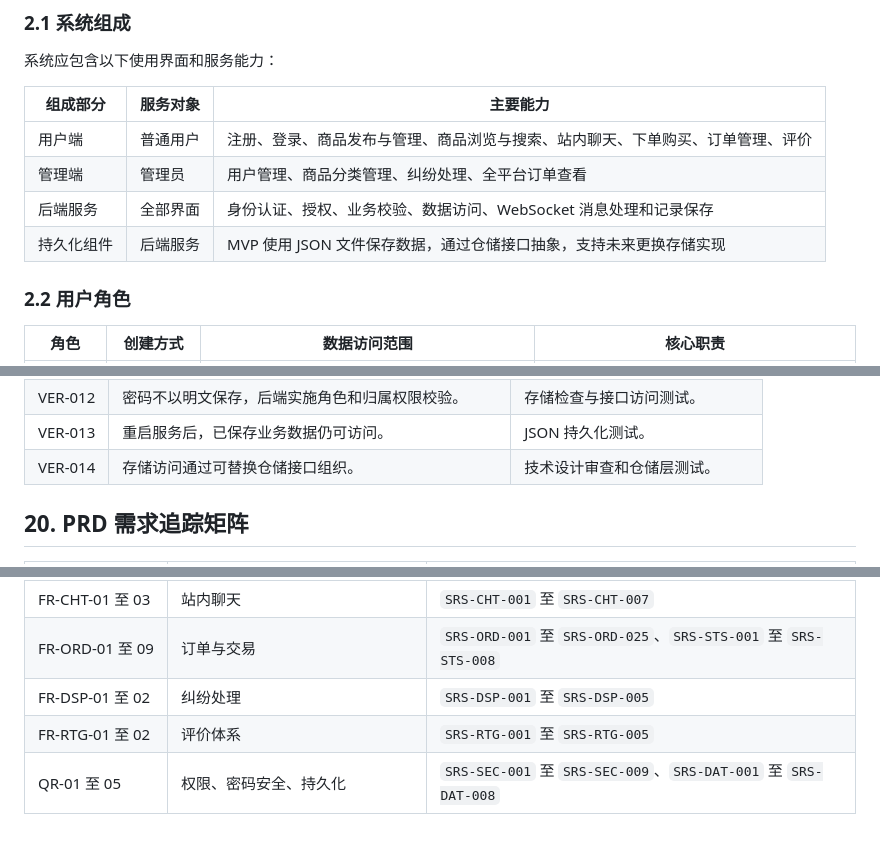
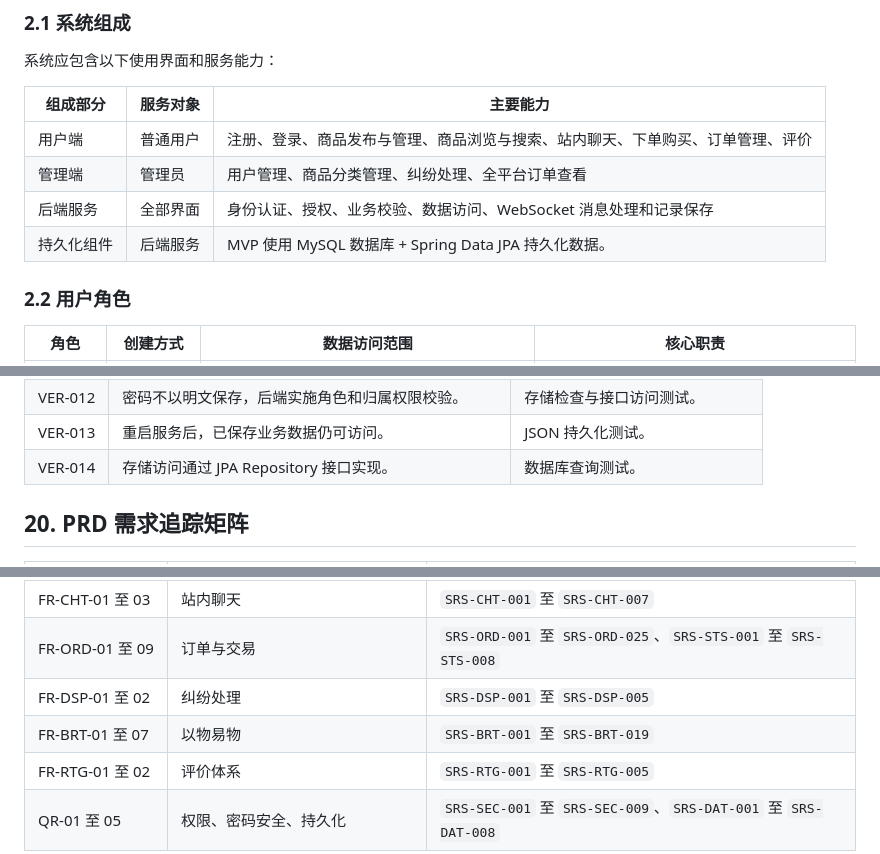
Before and after one commit to qiaoyeye07/system, a Markdown page: memory/02-软件需求规格说明书-SRS.md, 3 parts joined by grey strips. Drawn GitHub-style; blank space fills up the shorter version.

```diff
--- a/memory/02-软件需求规格说明书-SRS.md
+++ b/memory/02-软件需求规格说明书-SRS.md
@@ -54,7 +54,7 @@ MVP 面向本地演示与小规模试用，使用浏览器访问，预计注册
 | 用户端 | 普通用户 | 注册、登录、商品发布与管理、商品浏览与搜索、站内聊天、下单购买、订单管理、评价 |
 | 管理端 | 管理员 | 用户管理、商品分类管理、纠纷处理、全平台订单查看 |
 | 后端服务 | 全部界面 | 身份认证、授权、业务校验、数据访问、WebSocket 消息处理和记录保存 |
-| 持久化组件 | 后端服务 | MVP 使用 JSON 文件保存数据，通过仓储接口抽象，支持未来更换存储实现 |
+| 持久化组件 | 后端服务 | MVP 使用 MySQL 数据库 + Spring Data JPA 持久化数据。 |
 
 ### 2.2 用户角色
 
@@ -634,7 +634,7 @@ MVP 面向本地演示与小规模试用，使用浏览器访问，预计注册
 | VER-011 | 用户只能操作自己的商品和订单，不能越权。 | 越权读取和写入检查。 |
 | VER-012 | 密码不以明文保存，后端实施角色和归属权限校验。 | 存储检查与接口访问测试。 |
 | VER-013 | 重启服务后，已保存业务数据仍可访问。 | JSON 持久化测试。 |
-| VER-014 | 存储访问通过可替换仓储接口组织。 | 技术设计审查和仓储层测试。 |
+| VER-014 | 存储访问通过 JPA Repository 接口实现。 | 数据库查询测试。 |
 
 ## 20. PRD 需求追踪矩阵
 
@@ -647,6 +647,7 @@ MVP 面向本地演示与小规模试用，使用浏览器访问，预计注册
 | FR-CHT-01 至 03 | 站内聊天 | `SRS-CHT-001` 至 `SRS-CHT-007` |
 | FR-ORD-01 至 09 | 订单与交易 | `SRS-ORD-001` 至 `SRS-ORD-025`、`SRS-STS-001` 至 `SRS-STS-008` |
 | FR-DSP-01 至 02 | 纠纷处理 | `SRS-DSP-001` 至 `SRS-DSP-005` |
+| FR-BRT-01 至 07 | 以物易物 | `SRS-BRT-001` 至 `SRS-BRT-019` |
 | FR-RTG-01 至 02 | 评价体系 | `SRS-RTG-001` 至 `SRS-RTG-005` |
 | QR-01 至 05 | 权限、密码安全、持久化 | `SRS-SEC-001` 至 `SRS-SEC-009`、`SRS-DAT-001` 至 `SRS-DAT-008` |
 
```
Also changed, not shown: memory/01-产品需求文档-PRD.md (+5 -4 lines), memory/04-低保真页面原型设计-讨论稿.md (+1 -1 lines).
